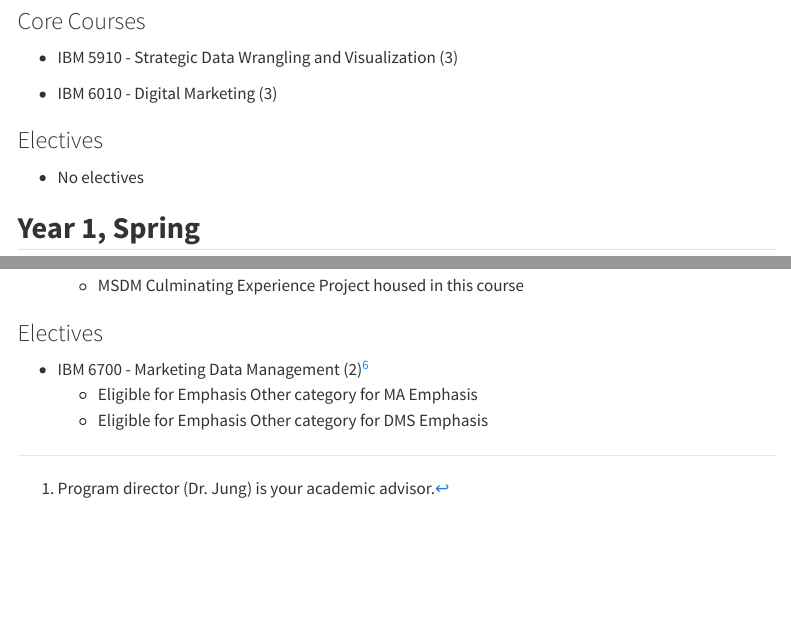
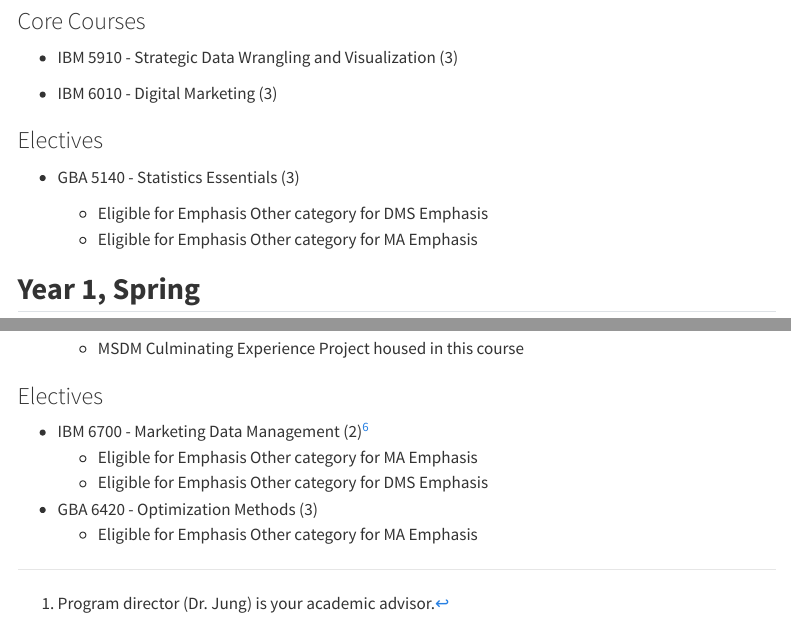
Before and after one commit to jaejungca/msdm_guide, a Quarto document (course_registration.qmd): the page in a window 1100 px wide, from 1830 px down, and a second part further down, joined at a grey line. Rendered offline with R 4.5, knitr and Pandoc in place of Quarto, with nearby package versions; menus at the side of the page are left out.

Commit message:
added gba classes

```diff
--- a/course_registration.qmd
+++ b/course_registration.qmd
@@ -97,7 +97,10 @@ Because our students come from diverse educational backgrounds, we offer a Boot
 
 ### Electives
 
--   No electives
+-   GBA 5140 - Statistics Essentials (3)
+
+    -   Eligible for Emphasis Other category for DMS Emphasis
+    -   Eligible for Emphasis Other category for MA Emphasis
 
 ## **Year 1, Spring**
 
```
Also changed, not shown: course_registration.qmd (2 more changed lines).
